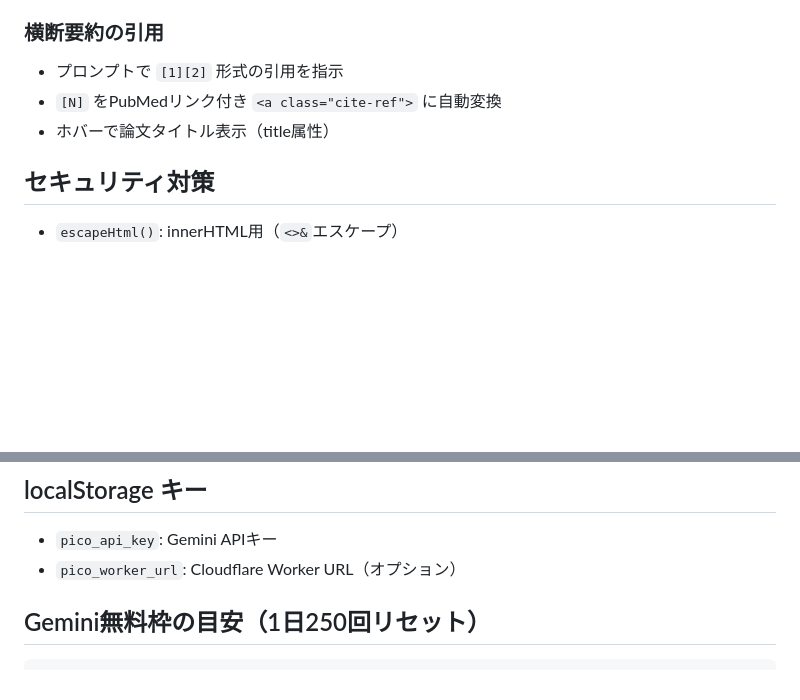
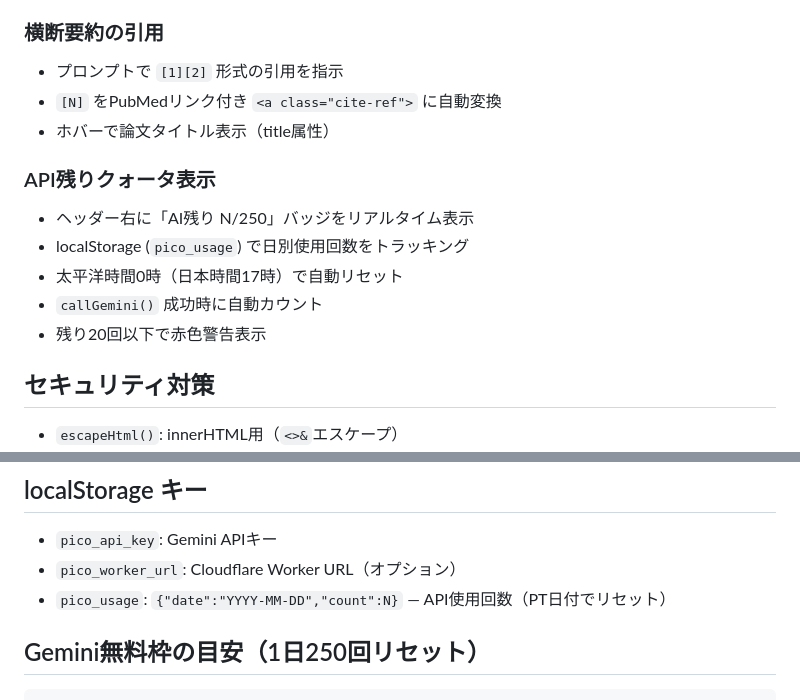
Before and after one commit to mizuking796/pico-search, a Markdown page: REFERENCE.md, 2 parts joined by grey strips. GitHub-like rendering; blank space fills up the shorter version.

Commit message:
REFERENCE.md: API残りクォータ表示の説明追加
Co-Authored-By: Claude Opus 4.6 <noreply@anthropic.com>

```diff
--- a/REFERENCE.md
+++ b/REFERENCE.md
@@ -78,6 +78,13 @@ pico-search/
 - `[N]` をPubMedリンク付き `<a class="cite-ref">` に自動変換
 - ホバーで論文タイトル表示（title属性）
 
+### API残りクォータ表示
+- ヘッダー右に「AI残り N/250」バッジをリアルタイム表示
+- localStorage (`pico_usage`) で日別使用回数をトラッキング
+- 太平洋時間0時（日本時間17時）で自動リセット
+- `callGemini()` 成功時に自動カウント
+- 残り20回以下で赤色警告表示
+
 ## セキュリティ対策
 - `escapeHtml()`: innerHTML用（`<>&`エスケープ）
 - `escapeAttr()`: HTML属性用（`<>&"'`エスケープ、XSS防止）
@@ -90,6 +97,7 @@ pico-search/
 ## localStorage キー
 - `pico_api_key`: Gemini APIキー
 - `pico_worker_url`: Cloudflare Worker URL（オプション）
+- `pico_usage`: `{"date":"YYYY-MM-DD","count":N}` — API使用回数（PT日付でリセット）
 
 ## Gemini無料枠の目安（1日250回リセット）
 
```
